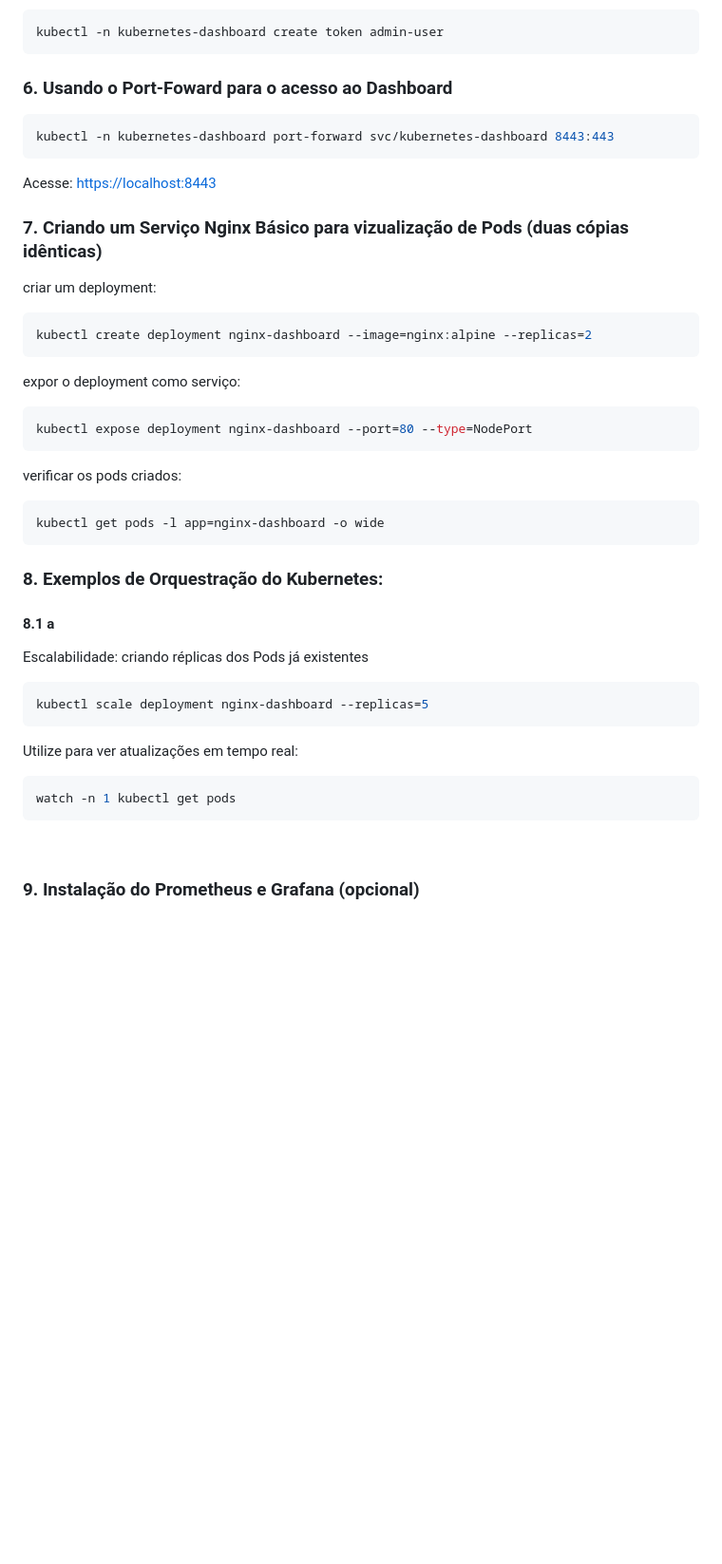
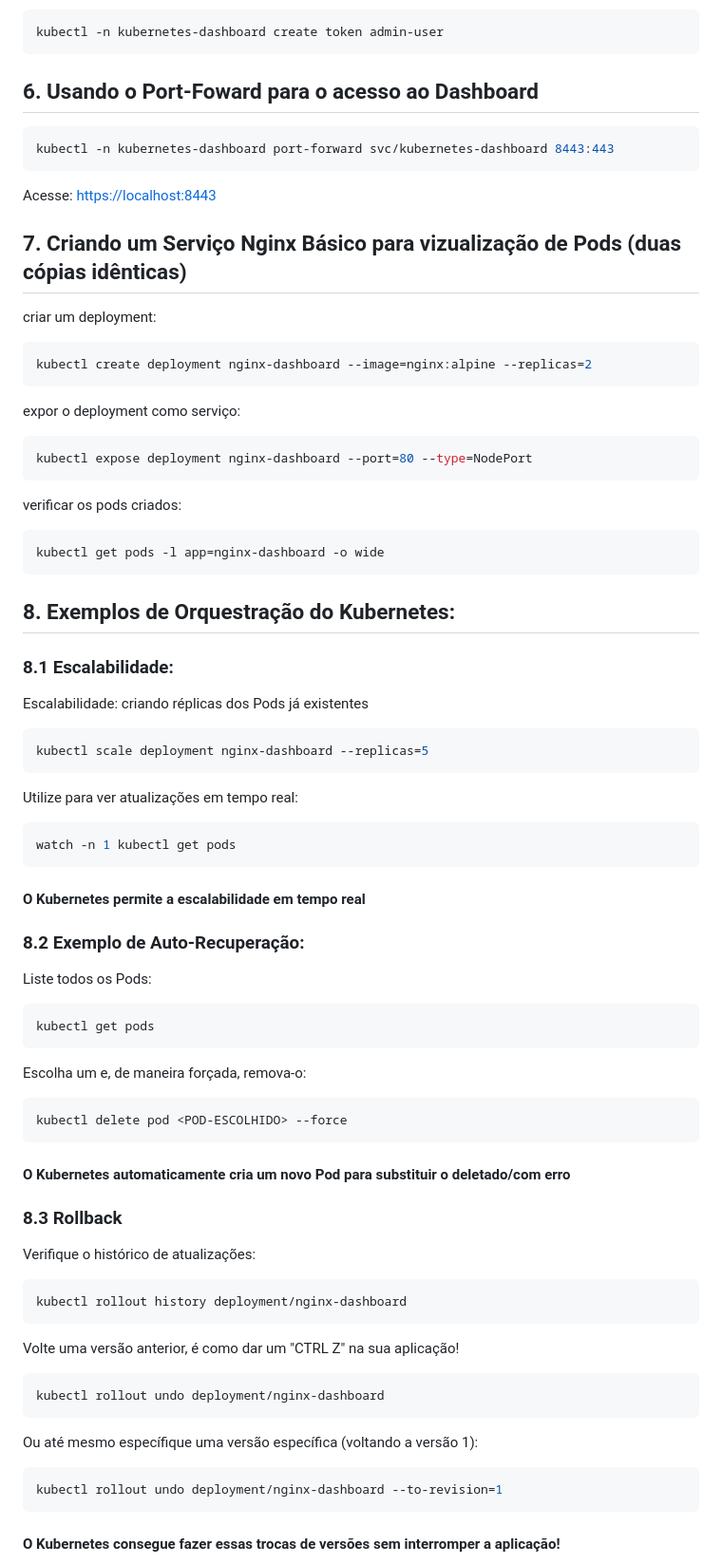
Before and after one commit to gabrielbariaguera/Kubernetes-kind, a Markdown page: README.md, the part around the change printed below. Shown: that part at 95% size. Rendered like a GitHub page; blank space fills up the shorter version.

Commit message:
Refactor section headings in README.md for consistency and clarity; add examples for Kubernetes scalability, auto-recovery, and rollback.

````diff
--- a/README.md
+++ b/README.md
@@ -105,7 +105,7 @@ criar um token para o acesso ao dashboard:
 kubectl -n kubernetes-dashboard create token admin-user
 ```
 
-### 6. Usando o Port-Foward para o acesso ao Dashboard
+## 6. Usando o Port-Foward para o acesso ao Dashboard
 
 ```bash
 kubectl -n kubernetes-dashboard port-forward svc/kubernetes-dashboard 8443:443
@@ -114,7 +114,7 @@ kubectl -n kubernetes-dashboard port-forward svc/kubernetes-dashboard 8443:443
 Acesse: [https://localhost:8443](https://localhost:8443)
 
 
-### 7. Criando um Serviço Nginx Básico para vizualização de Pods (duas cópias idênticas)
+## 7. Criando um Serviço Nginx Básico para vizualização de Pods (duas cópias idênticas)
 
 criar um deployment:
 ```bash
@@ -131,20 +131,47 @@ verificar os pods criados:
 kubectl get pods -l app=nginx-dashboard -o wide
 ```
 
-### 8. Exemplos de Orquestração do Kubernetes:
-#### 8.1 a
+## 8. Exemplos de Orquestração do Kubernetes:
+
+### 8.1 Escalabilidade:
 
 Escalabilidade: criando réplicas dos Pods já existentes
 ```bash
 kubectl scale deployment nginx-dashboard --replicas=5
 ```
-
 Utilize para ver atualizações em tempo real:
 ```bash
 watch -n 1 kubectl get pods
 ```
+#### O Kubernetes permite a escalabilidade em tempo real
 
-<br>
+### 8.2 Exemplo de Auto-Recuperação:
 
+Liste todos os Pods:
+```bash
+kubectl get pods
+```
+Escolha um e, de maneira forçada, remova-o:
+```bash
+kubectl delete pod <POD-ESCOLHIDO> --force
+```
+#### O Kubernetes automaticamente cria um novo Pod para substituir o deletado/com erro
 
-### 9. Instalação do Prometheus e Grafana (opcional)
+### 8.3 Rollback
+
+Verifique o histórico de atualizações:
+```bash
+kubectl rollout history deployment/nginx-dashboard
+```
+
+Volte uma versão anterior, é como dar um "CTRL Z" na sua aplicação!
+```bash
+kubectl rollout undo deployment/nginx-dashboard
+```
+
+Ou até mesmo específique uma versão específica (voltando a versão 1):
+```bash
+kubectl rollout undo deployment/nginx-dashboard --to-revision=1
+```
+#### O Kubernetes consegue fazer essas trocas de versões sem interromper a aplicação!
+
````
Also changed, not shown: other parts of README.md (+16 -5 lines).
